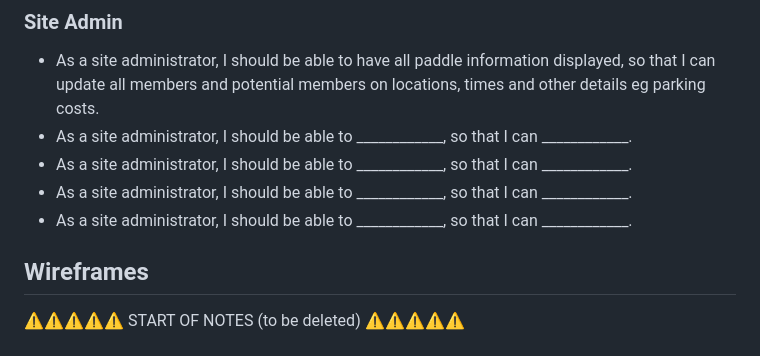
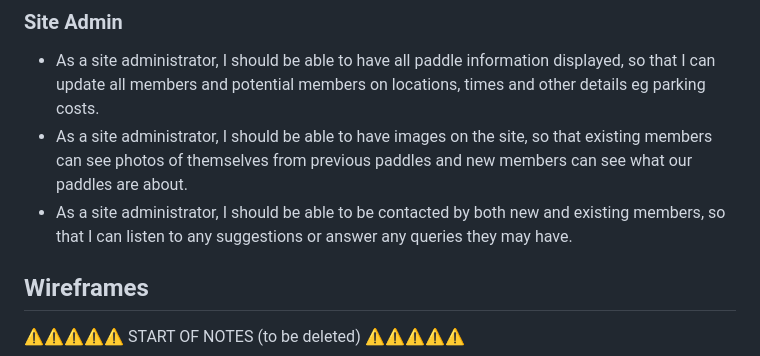
Before and after one commit to laurabolwell/gwent-paddleboarders, a Markdown page: README.md, the part around the change. Drawn GitHub-style.

Commit message:
Add user stories

```diff
--- a/README.md
+++ b/README.md
@@ -86,10 +86,8 @@ Google Fonts:
 ### Site Admin
 
 - As a site administrator, I should be able to have all paddle information displayed, so that I can update all members and potential members on locations, times and other details eg parking costs.
-- As a site administrator, I should be able to ____________, so that I can ____________.
-- As a site administrator, I should be able to ____________, so that I can ____________.
-- As a site administrator, I should be able to ____________, so that I can ____________.
-- As a site administrator, I should be able to ____________, so that I can ____________.
+- As a site administrator, I should be able to have images on the site, so that existing members can see photos of themselves from previous paddles and new members can see what our paddles are about.
+- As a site administrator, I should be able to be contacted by both new and existing members, so that I can listen to any suggestions or answer any queries they may have.
 
 ## Wireframes
 
```
